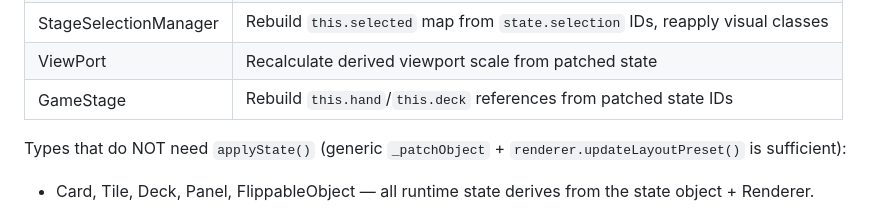
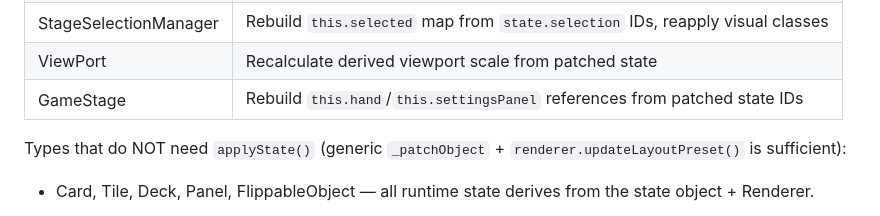
Before and after one commit to Chatuye/gemaeuer, a Markdown page: improvements/undo-redo.md, the part around the change. Rendered like a GitHub page.

Commit message:
docs(undo-redo): update GameStage reconciliation reference from deck to settingsPanel
- Correct outdated reconciliation documentation for GameStage state restoration
- Replace `this.deck` reference with `this.settingsPanel` to reflect current architecture
- Ensure undo-redo implementation guide accurately reflects actual object references

```diff
--- a/improvements/undo-redo.md
+++ b/improvements/undo-redo.md
@@ -806,7 +806,7 @@ need a custom `applyState()` to reconcile:
 | Stage | Reconcile `this.children` array, rebuild zManager from `state.children` |
 | StageSelectionManager | Rebuild `this.selected` map from `state.selection` IDs, reapply visual classes |
 | ViewPort | Recalculate derived viewport scale from patched state |
-| GameStage | Rebuild `this.hand`/`this.deck` references from patched state IDs |
+| GameStage | Rebuild `this.hand`/`this.settingsPanel` references from patched state IDs |
 
 Types that do NOT need `applyState()` (generic `_patchObject` + `renderer.updateLayoutPreset()` is sufficient):
 - Card, Tile, Deck, Panel, FlippableObject — all runtime state derives from the state object + Renderer.
```
